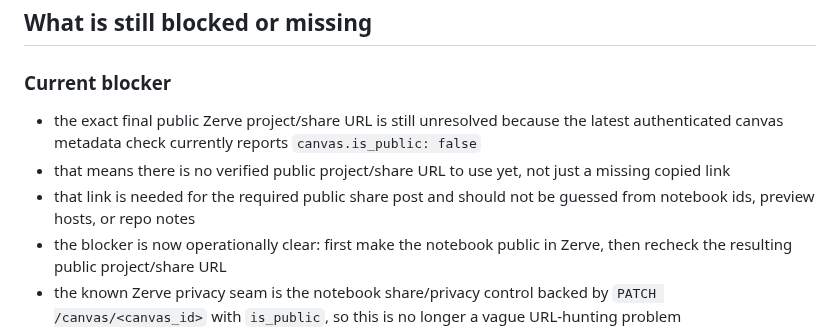
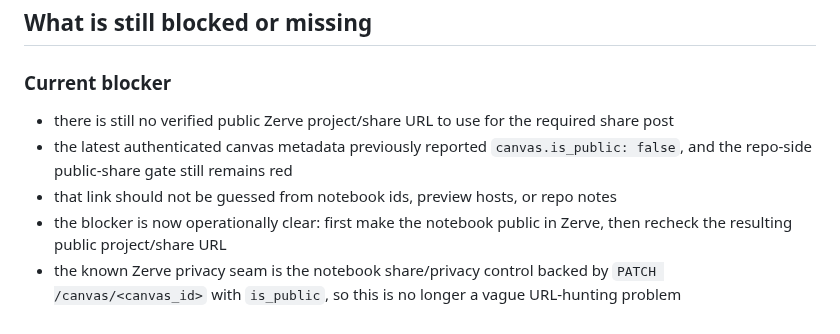
Before and after one commit to niekcandaele/Market-mispricing-radar, a Markdown page: docs/final-readiness-status.md, the part around the change. Drawn GitHub-style.

```diff
--- a/docs/final-readiness-status.md
+++ b/docs/final-readiness-status.md
@@ -49,9 +49,9 @@ Why:
 ## What is still blocked or missing
 
 ### Current blocker
-- the exact final public Zerve project/share URL is still unresolved because the latest authenticated canvas metadata check currently reports `canvas.is_public: false`
-- that means there is no verified public project/share URL to use yet, not just a missing copied link
-- that link is needed for the required public share post and should not be guessed from notebook ids, preview hosts, or repo notes
+- there is still no verified public Zerve project/share URL to use for the required share post
+- the latest authenticated canvas metadata previously reported `canvas.is_public: false`, and the repo-side public-share gate still remains red
+- that link should not be guessed from notebook ids, preview hosts, or repo notes
 - the blocker is now operationally clear: first make the notebook public in Zerve, then recheck the resulting public project/share URL
 - the known Zerve privacy seam is the notebook share/privacy control backed by `PATCH /canvas/<canvas_id>` with `is_public`, so this is no longer a vague URL-hunting problem
 - the repo now includes a real gate, `python3 scripts/check_zerve_public_share.py`, and the share-post link should only be treated as unblocked when that checker reports `summary.ready_for_share_post_link: true`
```
Also changed, not shown: docs/share-post-pack.md (+4 -2 lines), docs/submission-bundle.md (+4 -2 lines).
